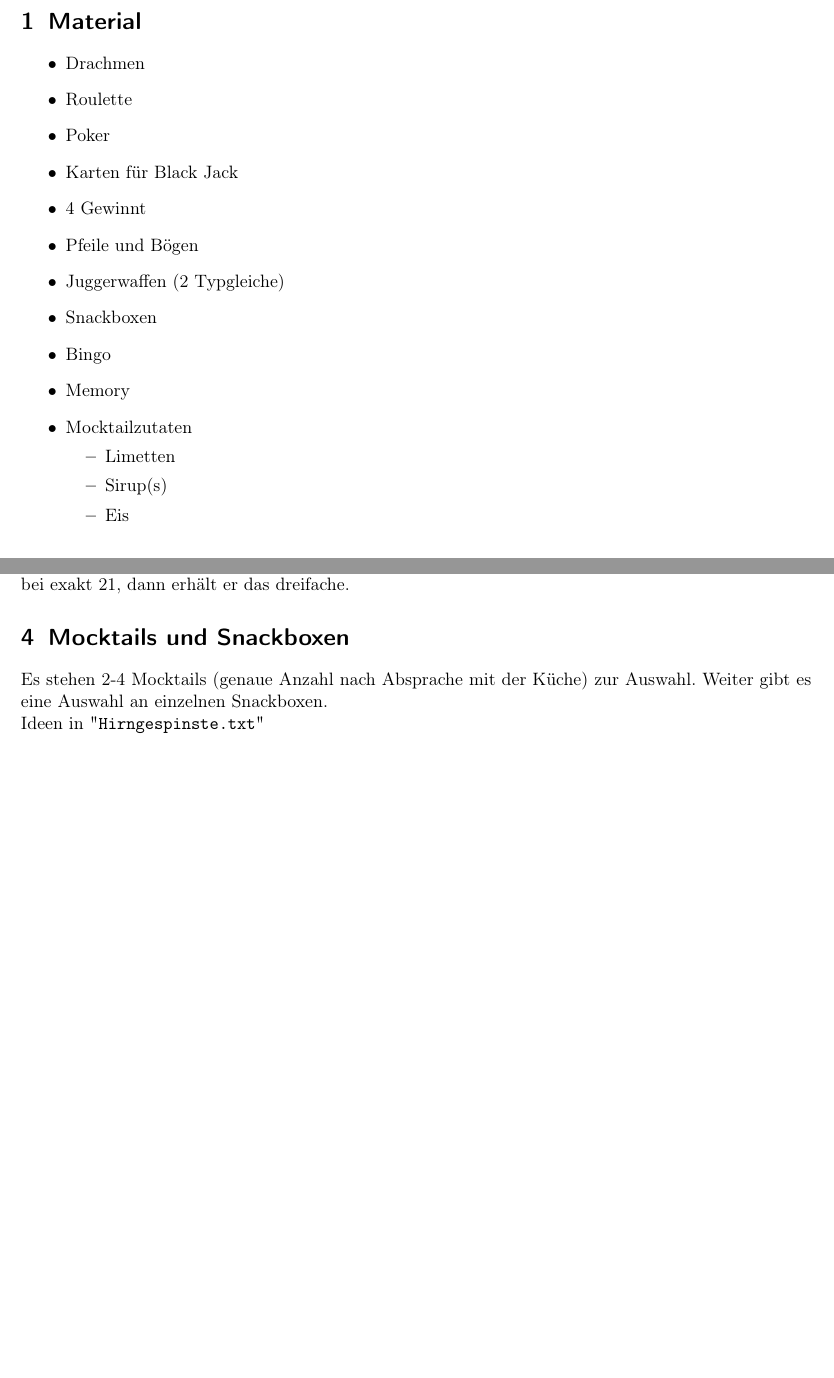
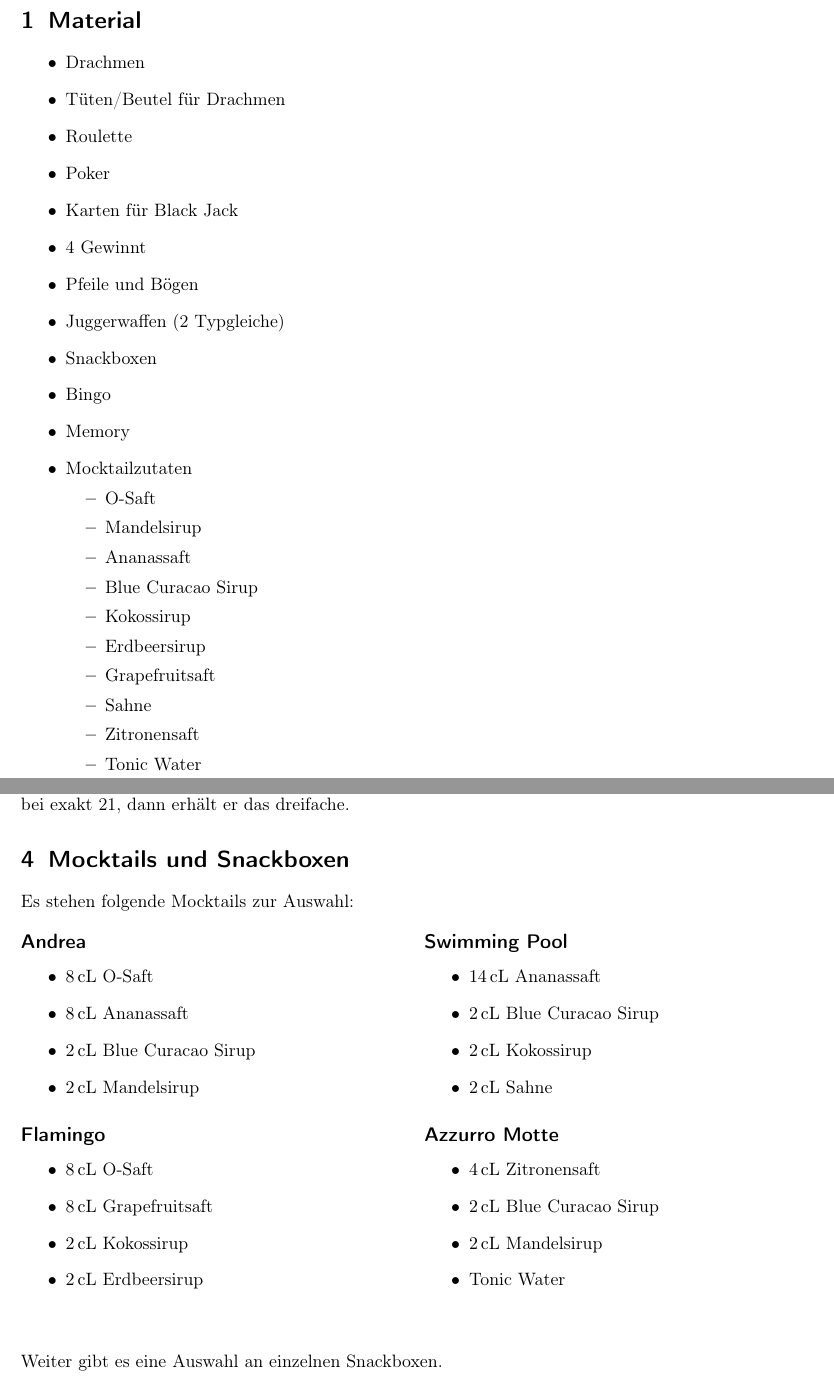
Before and after one commit to MaCza-droid/Gameshow-Casion-2026, a LaTeX document (Casino.tex): two parts of pages 1 and 2 of 2 before the commit and two parts of pages 1 and 3 of 3 after it, joined at a grey line, cut so that both start at the same text, the shorter picture padded with empty space. Compiled offline with pdfLaTeX.

Commit message:
Enhance Casino.tex with mocktail details
Added mocktail recipes and updated material list.

```diff
--- a/Casino.tex
+++ b/Casino.tex
@@ -9,6 +9,7 @@
 \usepackage{caption}
 \usepackage{siunitx}
 \usepackage{xcolor}
+\usepackage{multicol}
 \usepackage{geometry}
 \geometry{
     a4paper,
@@ -18,7 +19,7 @@
 }
 \pagestyle{empty}
 
-\title{\textcolor{red}{Kurzbeschreibung Casino !uv.!$\to$ Zutaten Mocktails}}
+\title{Kurzbeschreibung Casino}
 \subtitle{Donnerstag Abendprogramm}
 \author{}
 \date{}
@@ -28,6 +29,7 @@
 \section{Material}
 \begin{itemize}
     \item Drachmen
+    \item Tüten/Beutel für Drachmen
     \item Roulette
     \item Poker
     \item Karten für Black Jack
@@ -38,8 +40,15 @@
     \item Bingo
     \item Memory
     \item Mocktailzutaten \begin{itemize}
-        \item Limetten
-        \item Sirup(s)
-        \item Eis
+        \item O-Saft
+        \item Mandelsirup
+        \item Ananassaft
+        \item Blue Curacao Sirup
+        \item Kokossirup
+        \item Erdbeersirup
+        \item Grapefruitsaft
+        \item Sahne
+        \item Zitronensaft
+        \item Tonic Water
     \end{itemize}
 \end{itemize}
@@ -80,7 +90,36 @@ Die Duellanten einigen sich auf einen Einsatz. Der Gewinner erhält den gesamten
 \textbf{Einsatz:} 1-5 Drachmen\\Gespielt wird nach klassischen Black Jack Regeln. Der Sieger erhält das doppelte vom Einsatz, außer bei exakt 21, dann erhält er das dreifache.
 
 \section{Mocktails und Snackboxen}
-Es stehen 2-4 Mocktails (genaue Anzahl nach Absprache mit der Küche) zur Auswahl. Weiter gibt es eine Auswahl an einzelnen Snackboxen.\\
-Ideen in "\texttt{Hirngespinste.txt}"
-
+Es stehen folgende Mocktails zur Auswahl:
+\begin{multicols}{2}
+    \subsection*{Andrea}
+\begin{itemize}
+    \item \qty{8}{\centi\liter} O-Saft
+    \item \qty{8}{\centi\liter} Ananassaft
+    \item \qty{2}{\centi\liter} Blue Curacao Sirup
+    \item \qty{2}{\centi\liter} Mandelsirup
+\end{itemize}
+\subsection*{Flamingo}
+\begin{itemize}
+    \item \qty{8}{\centi\liter} O-Saft
+    \item \qty{8}{\centi\liter} Grapefruitsaft
+    \item \qty{2}{\centi\liter} Kokossirup
+    \item \qty{2}{\centi\liter} Erdbeersirup
+\end{itemize}
+\subsection*{Swimming Pool}
+\begin{itemize}
+    \item \qty{14}{\centi\liter} Ananassaft
+    \item \qty{2}{\centi\liter} Blue Curacao Sirup
+    \item \qty{2}{\centi\liter} Kokossirup
+    \item \qty{2}{\centi\liter} Sahne
+\end{itemize}
+\subsection*{Azzurro Motte}
+\begin{itemize}
+    \item \qty{4}{\centi\liter} Zitronensaft
+    \item \qty{2}{\centi\liter} Blue Curacao Sirup
+    \item \qty{2}{\centi\liter} Mandelsirup
+    \item Tonic Water
+\end{itemize}
+\end{multicols}\subsection*{}
+Weiter gibt es eine Auswahl an einzelnen Snackboxen.
 \end{document}
```
Also changed, not shown: Casino.tex (3 more changed lines).
